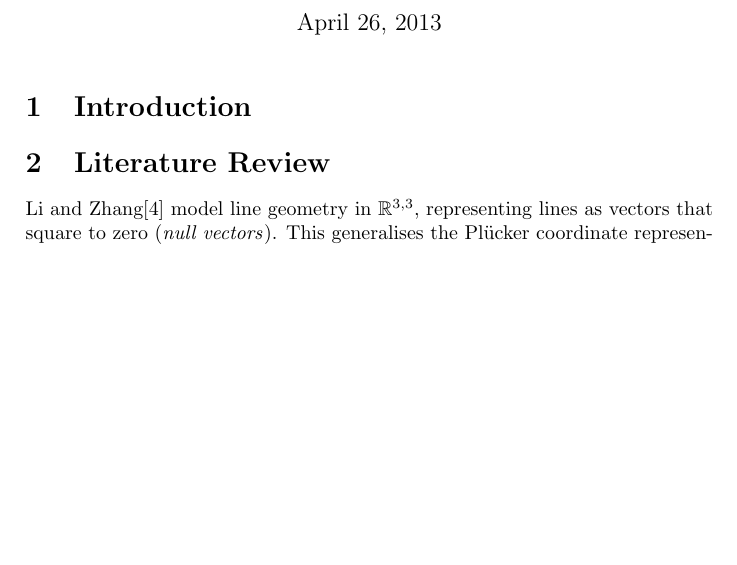
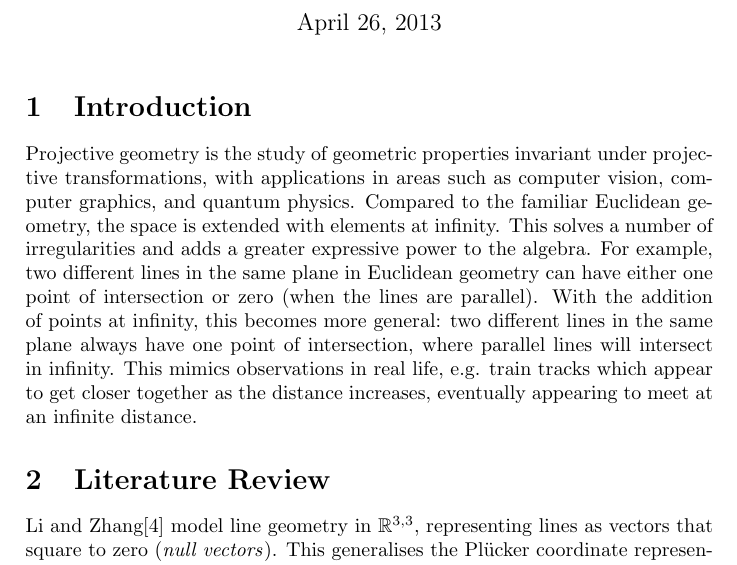
Before and after one commit to maarten990/BachelorThesis, a LaTeX problem sheet (Assignments/assignment6_proposal.tex): part of page 1 of 4, cut so that both start at the same text, the shorter picture padded with empty space. Compiled offline with pdfLaTeX.

Commit message:
add part of introduction

```diff
--- a/Assignments/assignment6_proposal.tex
+++ b/Assignments/assignment6_proposal.tex
@@ -14,6 +14,18 @@
 \maketitle
 
 \section{Introduction}
+Projective geometry is the study of geometric properties invariant under
+projective transformations, with applications in areas such as computer vision,
+computer graphics, and quantum physics. Compared to the familiar Euclidean
+geometry, the space is extended with elements at infinity. This solves a number
+of irregularities and adds a greater expressive power to the algebra. For
+example, two different lines in the same plane in Euclidean geometry can have
+either one point of intersection or zero (when the lines are parallel). With the
+addition of points at infinity, this becomes more general: two different lines
+in the same plane always have one point of intersection, where parallel lines
+will intersect in infinity. This mimics observations in real life, e.g. train
+tracks which appear to get closer together as the distance increases,
+eventually appearing to meet at an infinite distance.
 
 \section{Literature Review}
 Li and Zhang\cite{hangbo2011} model line geometry in $\mathbb{R}^{3,3}$,
```
